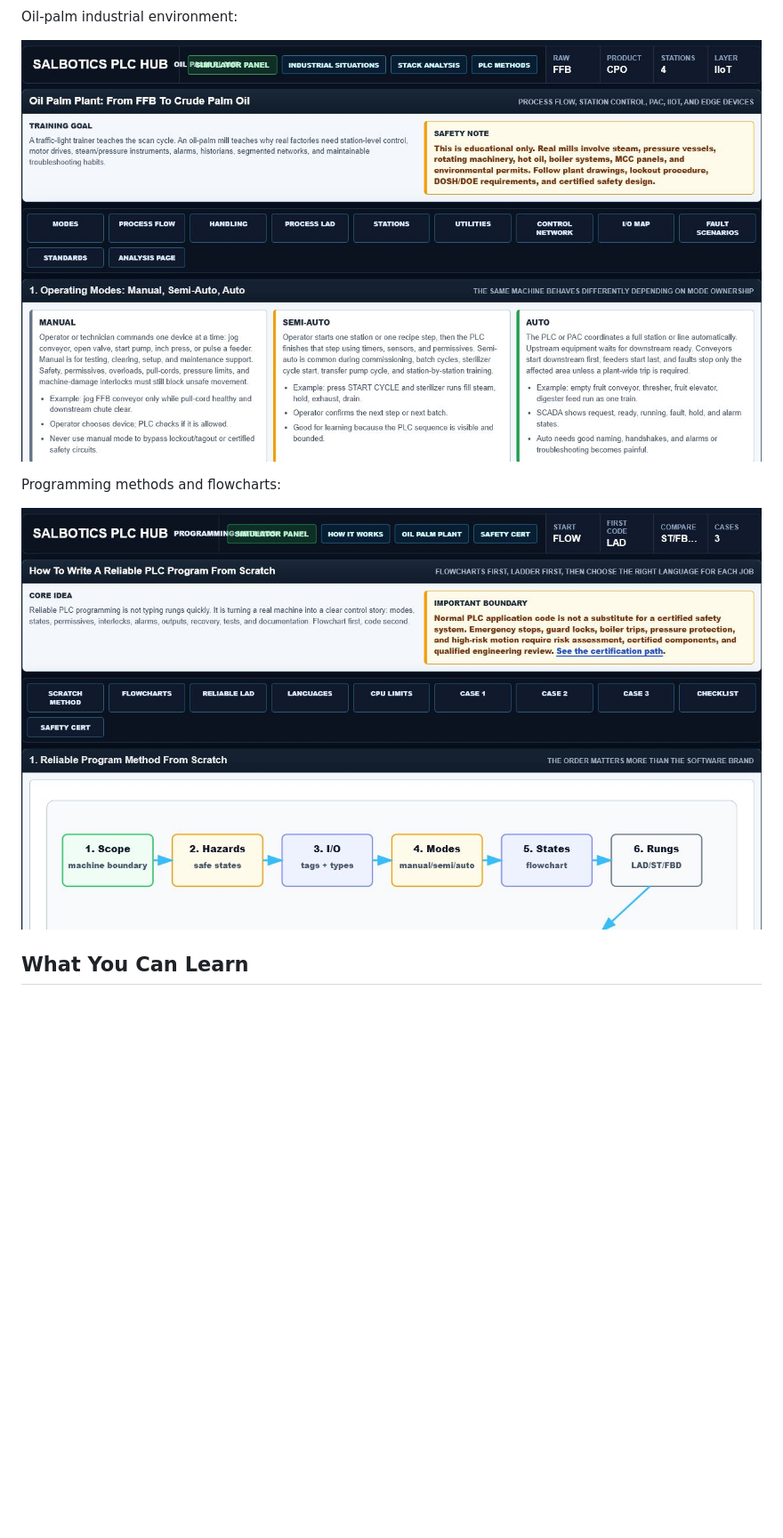
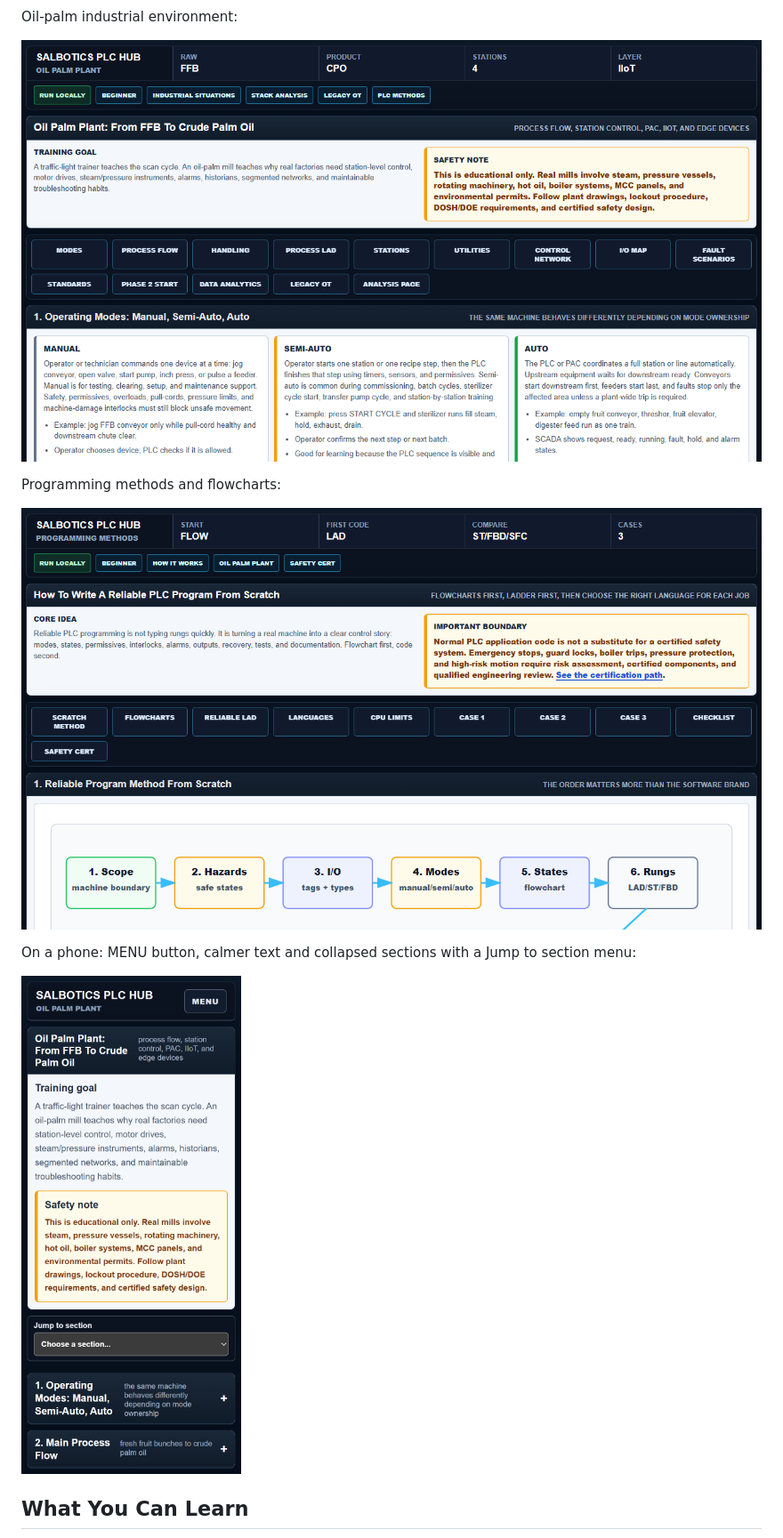
Before and after one commit to SaladinIART/salbotics-plc-learning-hub, a Markdown page: README.md, the part around one of its changes. Shown at 89% size. GitHub-like rendering; pictures changed too: docs/screenshots/mobile.png (added), docs/screenshots/oil-palm.png, docs/screenshots/programming-methods.png; blank space fills up the shorter version.

```diff
--- a/README.md
+++ b/README.md
@@ -53,6 +59,10 @@ Oil-palm industrial environment:
 Programming methods and flowcharts:
 
 ![Programming methods page](docs/screenshots/programming-methods.png)
+
+On a phone: MENU button, calmer text and collapsed sections with a Jump to section menu:
+
+<img src="docs/screenshots/mobile.png" alt="Oil-palm page on a phone with MENU button and collapsed sections" width="320">
 
 ## What You Can Learn
 
```
Also changed, not shown: other parts of README.md (+7 -1 lines), docs/wiki/Beginner-Guide.md (+2 -0 lines), docs/wiki/Live-Site-And-Mobile.md (+2 -0 lines), docs/screenshots/beginner-guide.png (added), docs/screenshots/dashboard.png, docs/screenshots/how-it-works.png.
